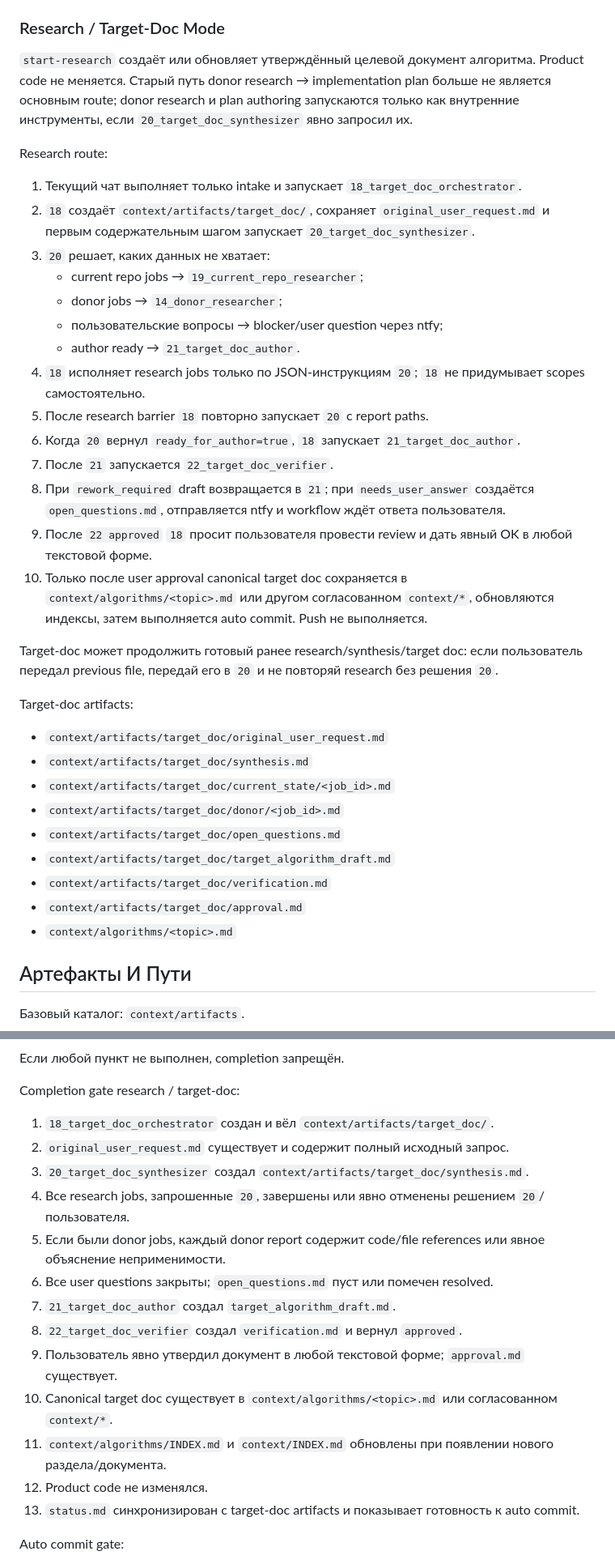
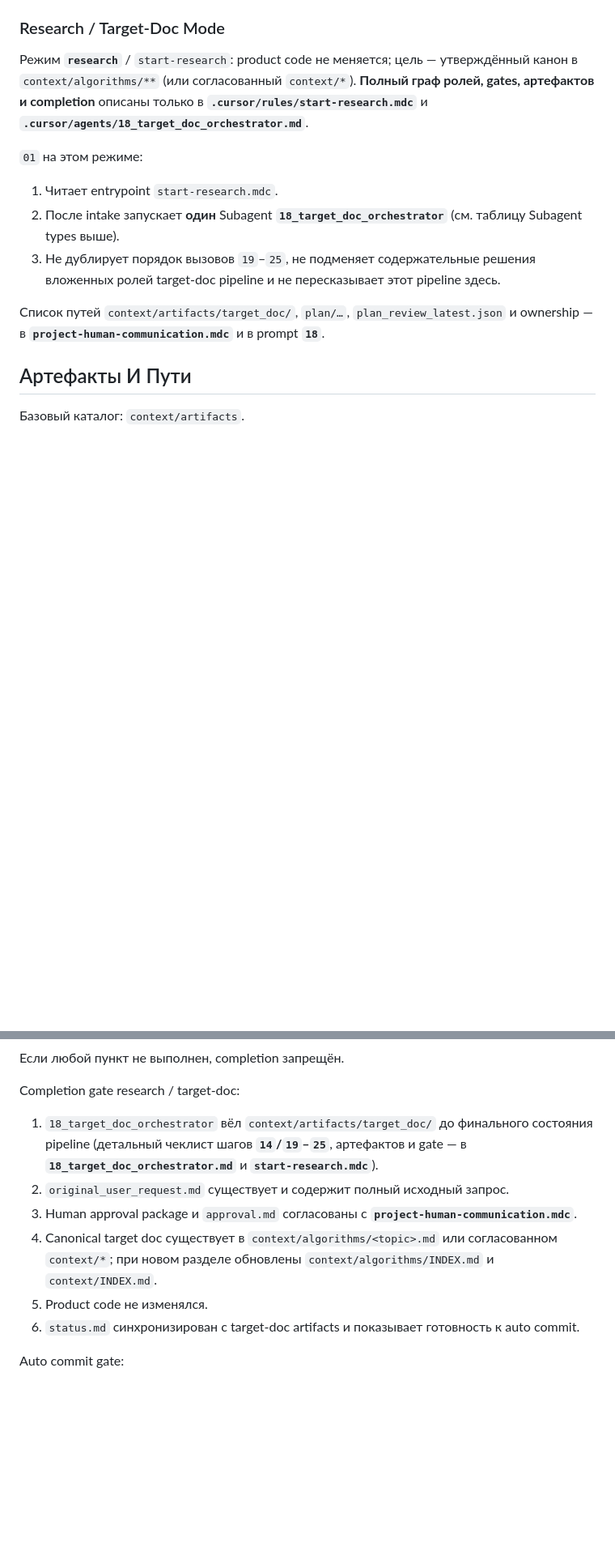
Before and after one commit to artsmi/ailit-agent, a Markdown page: .cursor/agents/01_orchestrator.md, 2 parts joined by grey strips. Shown at 81% size. Rendered like a GitHub page; blank space fills up the shorter version.

```diff
--- a/.cursor/agents/01_orchestrator.md
+++ b/.cursor/agents/01_orchestrator.md
@@ -524,38 +520,15 @@ Completion без `change_inventory.md`, `tech_writer_report.md` и актуал
 
 ### Research / Target-Doc Mode
 
-`start-research` создаёт или обновляет утверждённый целевой документ алгоритма. Product code не меняется. Старый путь donor research → implementation plan больше не является основным route; donor research и plan authoring запускаются только как внутренние инструменты, если `20_target_doc_synthesizer` явно запросил их.
+Режим **`research`** / `start-research`: product code не меняется; цель — утверждённый канон в `context/algorithms/**` (или согласованный `context/*`). **Полный граф ролей, gates, артефактов и completion** описаны только в **`.cursor/rules/start-research.mdc`** и **`.cursor/agents/18_target_doc_orchestrator.md`**.
 
-Research route:
+`01` на этом режиме:
 
-1. Текущий чат выполняет только intake и запускает `18_target_doc_orchestrator`.
-2. `18` создаёт `context/artifacts/target_doc/`, сохраняет `original_user_request.md` и первым содержательным шагом запускает `20_target_doc_synthesizer`.
-3. `20` решает, каких данных не хватает:
-   - current repo jobs → `19_current_repo_researcher`;
-   - donor jobs → `14_donor_researcher`;
-   - пользовательские вопросы → blocker/user question через ntfy;
-   - author ready → `21_target_doc_author`.
-4. `18` исполняет research jobs только по JSON-инструкциям `20`; `18` не придумывает scopes самостоятельно.
-5. После research barrier `18` повторно запускает `20` с report paths.
-6. Когда `20` вернул `ready_for_author=true`, `18` запускает `21_target_doc_author`.
-7. После `21` запускается `22_target_doc_verifier`.
-8. При `rework_required` draft возвращается в `21`; при `needs_user_answer` создаётся `open_questions.md`, отправляется ntfy и workflow ждёт ответа пользователя.
-9. После `22 approved` `18` просит пользователя провести review и дать явный OK в любой текстовой форме.
-10. Только после user approval canonical target doc сохраняется в `context/algorithms/<topic>.md` или другом согласованном `context/*`, обновляются индексы, затем выполняется auto commit. Push не выполняется.
+1. Читает entrypoint `start-research.mdc`.
+2. После intake запускает **один** Subagent **`18_target_doc_orchestrator`** (см. таблицу Subagent types выше).
+3. Не дублирует порядок вызовов `19`–`25`, не подменяет содержательные решения вложенных ролей target-doc pipeline и не пересказывает этот pipeline здесь.
 
-Target-doc может продолжить готовый ранее research/synthesis/target doc: если пользователь передал previous file, передай его в `20` и не повторяй research без решения `20`.
-
-Target-doc artifacts:
-
-- `context/artifacts/target_doc/original_user_request.md`
-- `context/artifacts/target_doc/synthesis.md`
-- `context/artifacts/target_doc/current_state/<job_id>.md`
-- `context/artifacts/target_doc/donor/<job_id>.md`
-- `context/artifacts/target_doc/open_questions.md`
-- `context/artifacts/target_doc/target_algorithm_draft.md`
-- `context/artifacts/target_doc/verification.md`
-- `context/artifacts/target_doc/approval.md`
-- `context/algorithms/<topic>.md`
+Список путей `context/artifacts/target_doc/`, `plan/…`, `plan_review_latest.json` и ownership — в **`project-human-communication.mdc`** и в prompt **`18`**.
 
 ## Артефакты И Пути
 
@@ -719,19 +684,12 @@ Completion gate feature/fix:
 
 Completion gate research / target-doc:
 
-1. `18_target_doc_orchestrator` создан и вёл `context/artifacts/target_doc/`.
+1. `18_target_doc_orchestrator` вёл `context/artifacts/target_doc/` до финального состояния pipeline (детальный чеклист шагов **`14`/`19`–`25`**, артефактов и gate — в **`18_target_doc_orchestrator.md`** и **`start-research.mdc`**).
 2. `original_user_request.md` существует и содержит полный исходный запрос.
-3. `20_target_doc_synthesizer` создал `context/artifacts/target_doc/synthesis.md`.
-4. Все research jobs, запрошенные `20`, завершены или явно отменены решением `20`/пользователя.
-5. Если были donor jobs, каждый donor report содержит code/file references или явное объяснение неприменимости.
-6. Все user questions закрыты; `open_questions.md` пуст или помечен resolved.
-7. `21_target_doc_author` создал `target_algorithm_draft.md`.
-8. `22_target_doc_verifier` создал `verification.md` и вернул `approved`.
-9. Пользователь явно утвердил документ в любой текстовой форме; `approval.md` существует.
-10. Canonical target doc существует в `context/algorithms/<topic>.md` или согласованном `context/*`.
-11. `context/algorithms/INDEX.md` и `context/INDEX.md` обновлены при появлении нового раздела/документа.
-12. Product code не изменялся.
-13. `status.md` синхронизирован с target-doc artifacts и показывает готовность к auto commit.
+3. Human approval package и `approval.md` согласованы с **`project-human-communication.mdc`**.
+4. Canonical target doc существует в `context/algorithms/<topic>.md` или согласованном `context/*`; при новом разделе обновлены `context/algorithms/INDEX.md` и `context/INDEX.md`.
+5. Product code не изменялся.
+6. `status.md` синхронизирован с target-doc artifacts и показывает готовность к auto commit.
 
 Auto commit gate:
 
```
Also changed, not shown: other parts of .cursor/agents/01_orchestrator.md (+11 -26 lines).
